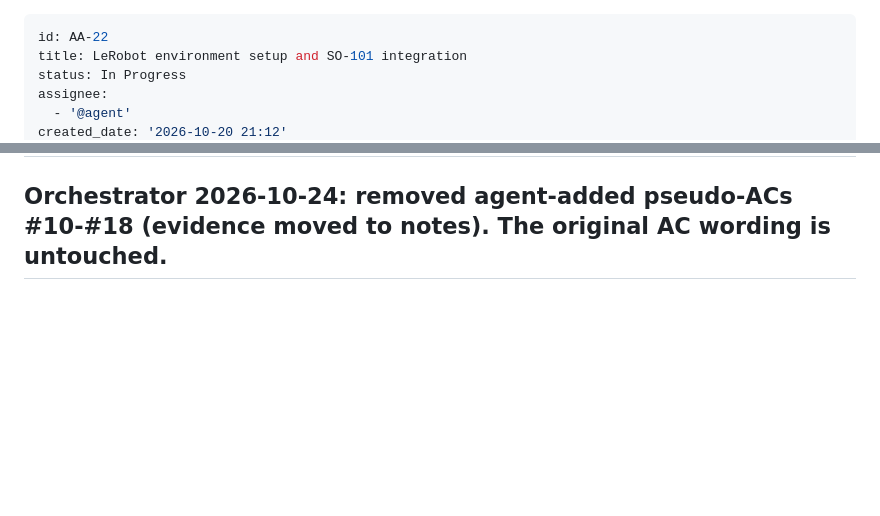
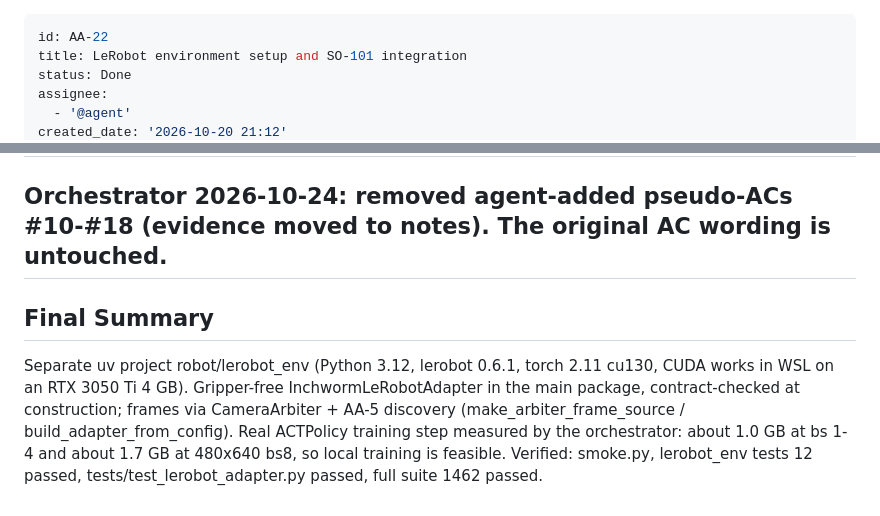
Before and after one commit to 16S893-AI-for-engineering-research/stevooooooo, a Markdown page: backlog/tasks/aa-22 - LeRobot-environment-setup-and-SO-101-integration.md, 2 parts joined by grey strips. Rendered like a GitHub page; blank space fills up the shorter version.

Commit message:
doc-3: final state, hardware-session checklist, pending owner decisions; AA-22 Done

```diff
--- a/backlog/tasks/aa-22 - LeRobot-environment-setup-and-SO-101-integration.md
+++ b/backlog/tasks/aa-22 - LeRobot-environment-setup-and-SO-101-integration.md
@@ -1,7 +1,7 @@
 ---
 id: AA-22
 title: LeRobot environment setup and SO-101 integration
-status: In Progress
+status: Done
 assignee:
   - '@agent'
 created_date: '2026-10-20 21:12'
@@ -121,3 +121,9 @@ created: 2026-10-24 19:01
 Orchestrator 2026-10-24: removed agent-added pseudo-ACs #10-#18 (evidence moved to notes). The original AC wording is untouched.
 ---
 <!-- COMMENTS:END -->
+
+## Final Summary
+
+<!-- SECTION:FINAL_SUMMARY:BEGIN -->
+Separate uv project robot/lerobot_env (Python 3.12, lerobot 0.6.1, torch 2.11 cu130, CUDA works in WSL on an RTX 3050 Ti 4 GB). Gripper-free InchwormLeRobotAdapter in the main package, contract-checked at construction; frames via CameraArbiter + AA-5 discovery (make_arbiter_frame_source / build_adapter_from_config). Real ACTPolicy training step measured by the orchestrator: about 1.0 GB at bs 1-4 and about 1.7 GB at 480x640 bs8, so local training is feasible. Verified: smoke.py, lerobot_env tests 12 passed, tests/test_lerobot_adapter.py passed, full suite 1462 passed.
+<!-- SECTION:FINAL_SUMMARY:END -->
```
Also changed, not shown: other parts of backlog/tasks/aa-22 - LeRobot-environment-setup-and-SO-101-integration.md (+1 -1 lines), 1 other file.
